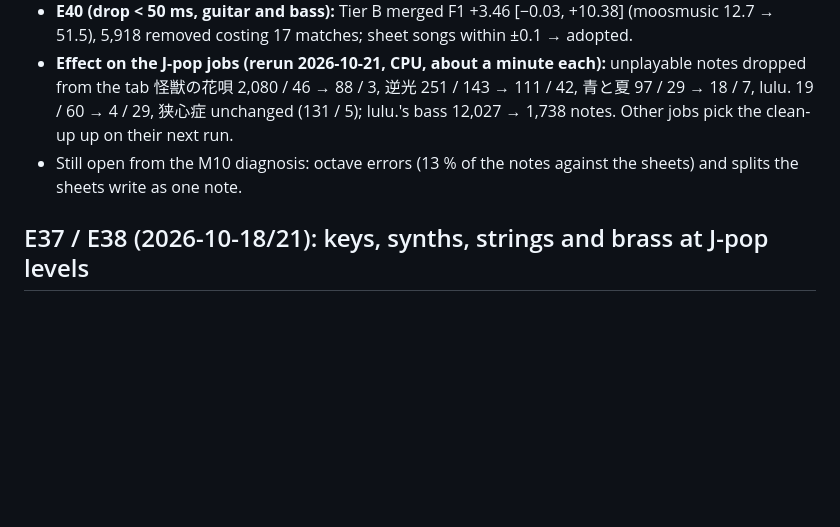
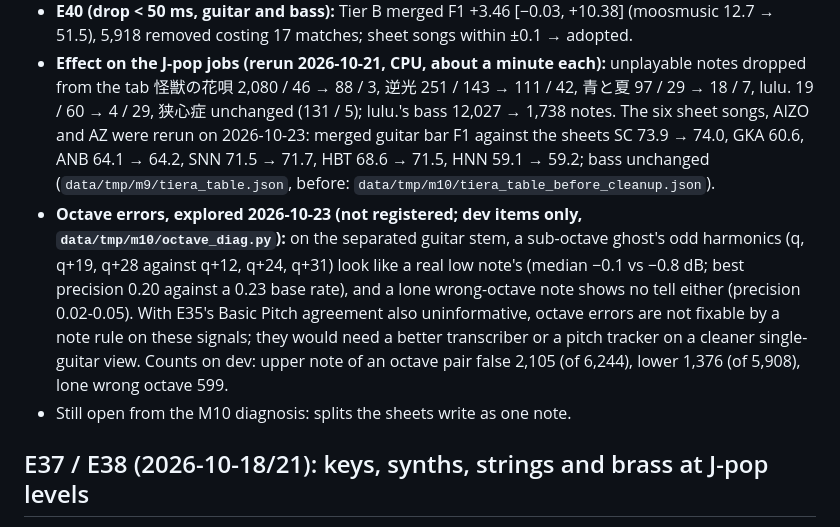
Before and after one commit to bhj2837/bandscribe, a Markdown page: docs/PROGRESS.md, the part around the change. Rendered like a GitHub page; blank space fills up the shorter version.

Commit message:
PROGRESS: octave errors have no simple audio tell; sheet table after the clean-up

```diff
--- a/docs/PROGRESS.md
+++ b/docs/PROGRESS.md
@@ -77,9 +77,18 @@ Code: `bandscribe/tab/cleanup.py` (`dedupe_within_line`, `drop_short`), applied
   removed costing 17 matches; sheet songs within ±0.1 → adopted.
 - **Effect on the J-pop jobs (rerun 2026-10-21, CPU, about a minute each):** unplayable notes dropped from the tab
   怪獣の花唄 2,080 / 46 → 88 / 3, 逆光 251 / 143 → 111 / 42, 青と夏 97 / 29 → 18 / 7, lulu. 19 / 60 → 4 / 29,
-  狭心症 unchanged (131 / 5); lulu.'s bass 12,027 → 1,738 notes. Other jobs pick the clean-up up on their next run.
-- Still open from the M10 diagnosis: octave errors (13 % of the notes against the sheets) and splits the sheets
-  write as one note.
+  狭心症 unchanged (131 / 5); lulu.'s bass 12,027 → 1,738 notes. The six sheet songs, AIZO and AZ were rerun on
+  2026-10-23: merged guitar bar F1 against the sheets SC 73.9 → 74.0, GKA 60.6, ANB 64.1 → 64.2, SNN 71.5 → 71.7,
+  HBT 68.6 → 71.5, HNN 59.1 → 59.2; bass unchanged (`data/tmp/m9/tiera_table.json`, before:
+  `data/tmp/m10/tiera_table_before_cleanup.json`).
+- **Octave errors, explored 2026-10-23 (not registered; dev items only, `data/tmp/m10/octave_diag.py`):** on the
+  separated guitar stem, a sub-octave ghost's odd harmonics (q, q+19, q+28 against q+12, q+24, q+31) look like a
+  real low note's (median −0.1 vs −0.8 dB; best precision 0.20 against a 0.23 base rate), and a lone wrong-octave
+  note shows no tell either (precision 0.02-0.05). With E35's Basic Pitch agreement also uninformative, octave
+  errors are not fixable by a note rule on these signals; they would need a better transcriber or a pitch tracker on
+  a cleaner single-guitar view. Counts on dev: upper note of an octave pair false 2,105 (of 6,244), lower 1,376 (of
+  5,908), lone wrong octave 599.
+- Still open from the M10 diagnosis: splits the sheets write as one note.
 
 ## E37 / E38 (2026-10-18/21): keys, synths, strings and brass at J-pop levels
 
```
